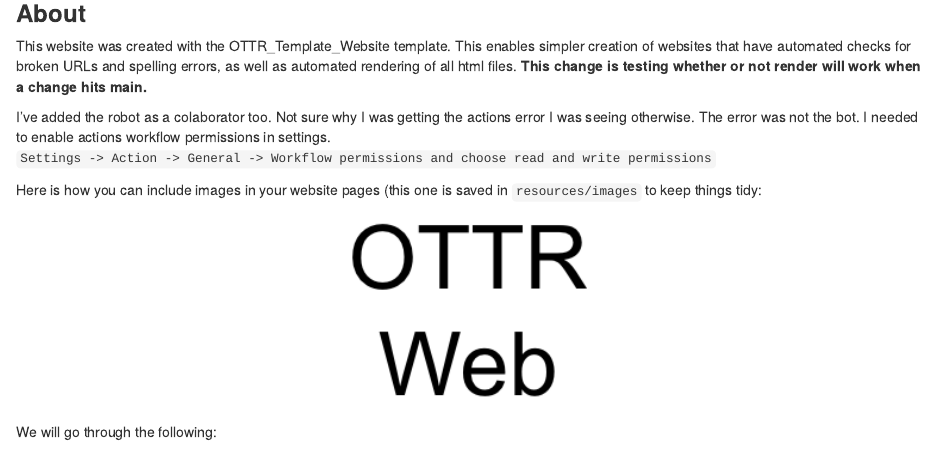
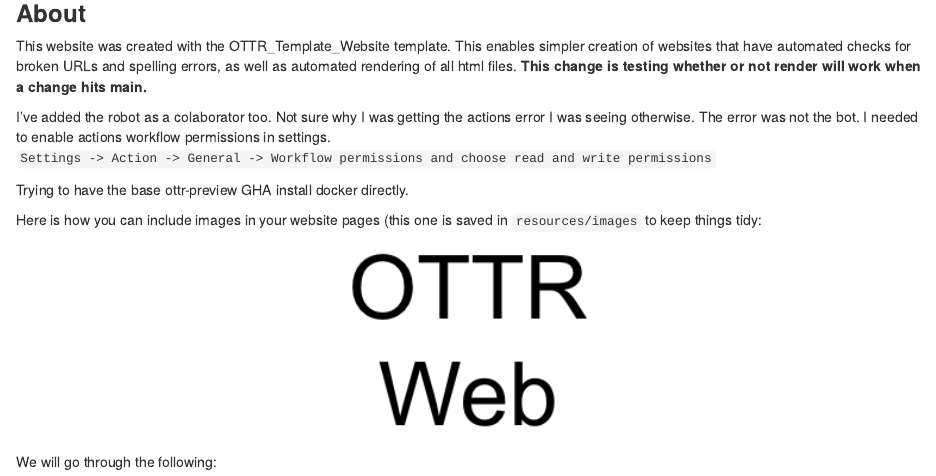
Before and after one commit to kweav/web_test, an R Markdown document (index.Rmd): the page in a window 1100 px wide, from 110 px down. Rendered offline with R 4.5, knitr and Pandoc, with nearby package versions.

Commit message:
Update index.Rmd

```diff
--- a/index.Rmd
+++ b/index.Rmd
@@ -13,6 +13,8 @@ Banner text!
 This website was created with the OTTR_Template_Website template. This enables simpler creation of websites that have automated checks for broken URLs and spelling errors, as well as automated rendering of all html files. **This change is testing whether or not render will work when a change hits main.**
 
 I've added the robot as a colaborator too. Not sure why I was getting the actions error I was seeing otherwise. The error was not the bot. I needed to enable actions workflow permissions in settings. `Settings -> Action -> General -> Workflow permissions and choose read and write permissions`
+
+Trying to have the base ottr-preview GHA install docker directly.
 
 Here is how you can include images in your website pages (this one is saved in `resources/images` to keep things tidy:
 
```
